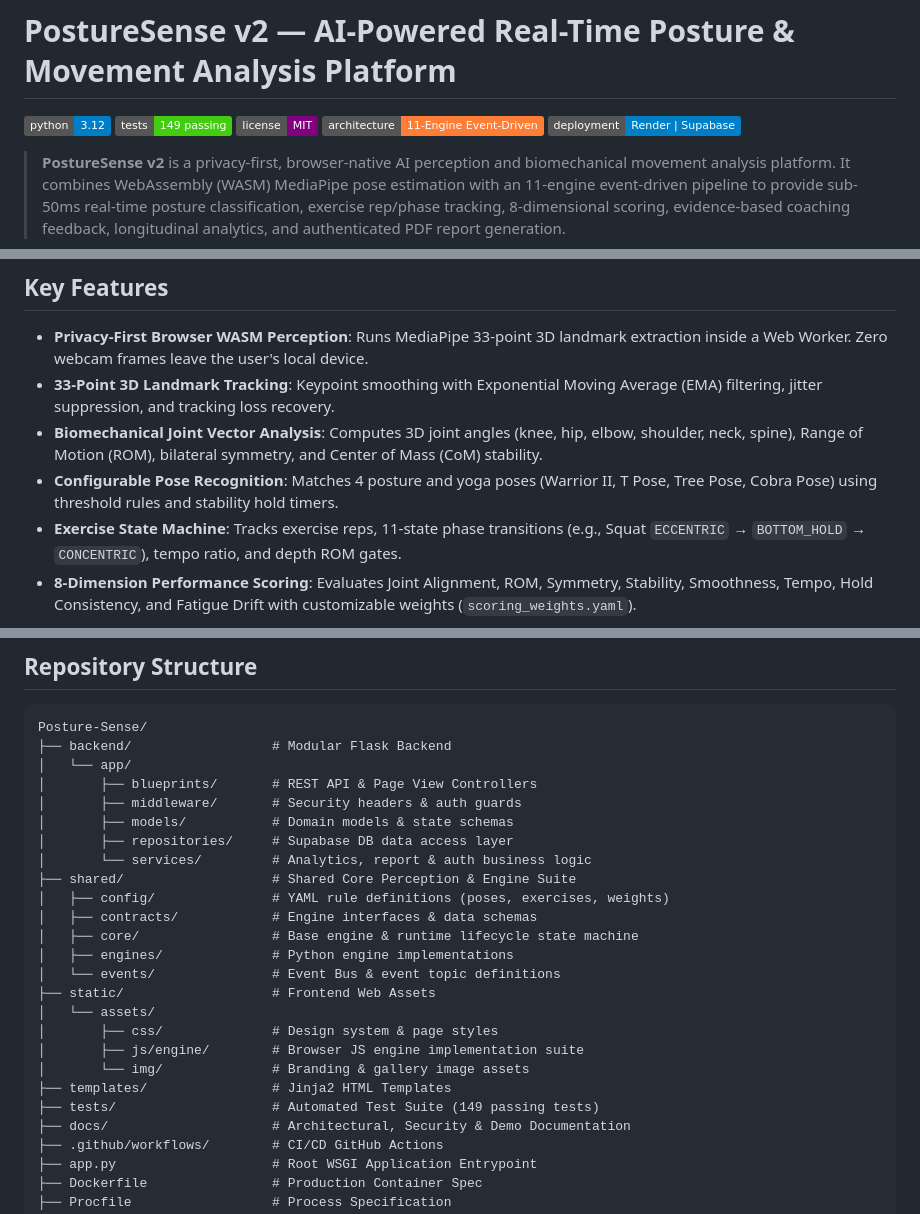
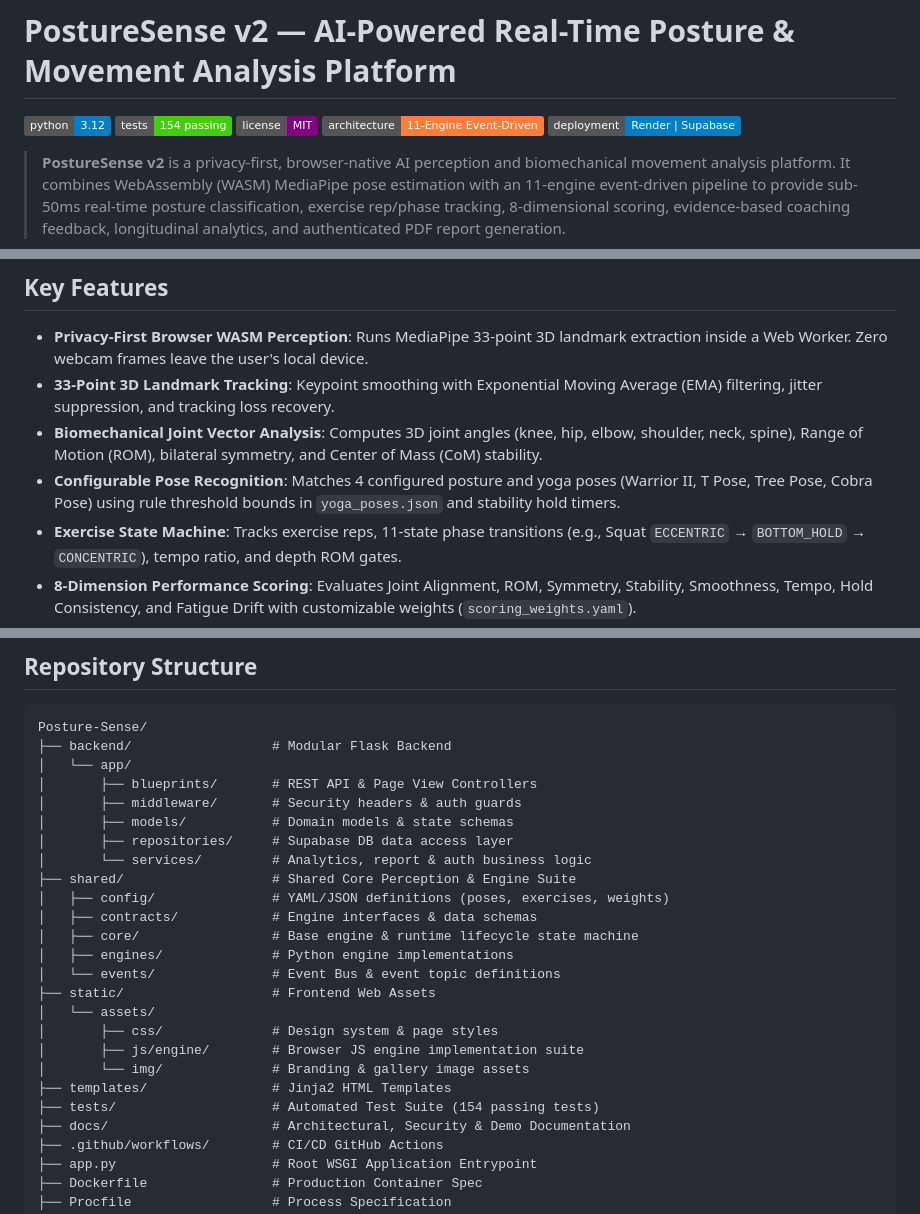
Before and after one commit to gtathelegend/Posture-Sense, a Markdown page: README.md, 3 parts joined by grey strips. Rendered like a GitHub page; badges without logos.

Commit message:
docs: align README with v2 production product

```diff
--- a/README.md
+++ b/README.md
@@ -1,7 +1,7 @@
 # PostureSense v2 — AI-Powered Real-Time Posture & Movement Analysis Platform
 
 [![Python Version](https://img.shields.io/badge/python-3.12-blue.svg)](https.python.org)
-[![Tests Passing](https://img.shields.io/badge/tests-149%20passing-brightgreen.svg)](docs/TESTING.md)
+[![Tests Passing](https://img.shields.io/badge/tests-154%20passing-brightgreen.svg)](docs/TESTING.md)
 [![License](https://img.shields.io/badge/license-MIT-purple.svg)](LICENSE)
 [![Architecture](https://img.shields.io/badge/architecture-11--Engine%20Event--Driven-orange.svg)](docs/ARCHITECTURE_OVERVIEW.md)
 [![Deployment](https://img.shields.io/badge/deployment-Render%20%7C%20Supabase-informational.svg)](docs/DEPLOYMENT.md)
@@ -44,7 +44,7 @@ Unlike conventional server-side computer vision systems that require streaming h
 - **Privacy-First Browser WASM Perception**: Runs MediaPipe 33-point 3D landmark extraction inside a Web Worker. Zero webcam frames leave the user's local device.
 - **33-Point 3D Landmark Tracking**: Keypoint smoothing with Exponential Moving Average (EMA) filtering, jitter suppression, and tracking loss recovery.
 - **Biomechanical Joint Vector Analysis**: Computes 3D joint angles (knee, hip, elbow, shoulder, neck, spine), Range of Motion (ROM), bilateral symmetry, and Center of Mass (CoM) stability.
-- **Configurable Pose Recognition**: Matches 4 posture and yoga poses (Warrior II, T Pose, Tree Pose, Cobra Pose) using threshold rules and stability hold timers.
+- **Configurable Pose Recognition**: Matches 4 configured posture and yoga poses (Warrior II, T Pose, Tree Pose, Cobra Pose) using rule threshold bounds in `yoga_poses.json` and stability hold timers.
 - **Exercise State Machine**: Tracks exercise reps, 11-state phase transitions (e.g., Squat `ECCENTRIC` → `BOTTOM_HOLD` → `CONCENTRIC`), tempo ratio, and depth ROM gates.
 - **8-Dimension Performance Scoring**: Evaluates Joint Alignment, ROM, Symmetry, Stability, Smoothness, Tempo, Hold Consistency, and Fatigue Drift with customizable weights (`scoring_weights.yaml`).
 - **Dynamic Evidence-Based Coaching**: Generates immediate, deduplicated feedback with cooldown timers and severity prioritization.
@@ -112,7 +112,7 @@ Posture-Sense/
 │       ├── repositories/     # Supabase DB data access layer
 │       └── services/         # Analytics, report & auth business logic
 ├── shared/                   # Shared Core Perception & Engine Suite
-│   ├── config/               # YAML rule definitions (poses, exercises, weights)
+│   ├── config/               # YAML/JSON definitions (poses, exercises, weights)
 │   ├── contracts/            # Engine interfaces & data schemas
 │   ├── core/                 # Base engine & runtime lifecycle state machine
 │   ├── engines/              # Python engine implementations
@@ -123,7 +123,7 @@ Posture-Sense/
 │       ├── js/engine/        # Browser JS engine implementation suite
 │       └── img/              # Branding & gallery image assets
 ├── templates/                # Jinja2 HTML Templates
-├── tests/                    # Automated Test Suite (149 passing tests)
+├── tests/                    # Automated Test Suite (154 passing tests)
 ├── docs/                     # Architectural, Security & Demo Documentation
 ├── .github/workflows/        # CI/CD GitHub Actions
 ├── app.py                    # Root WSGI Application Entrypoint
```
Also changed, not shown: other parts of README.md (+3 -3 lines).
